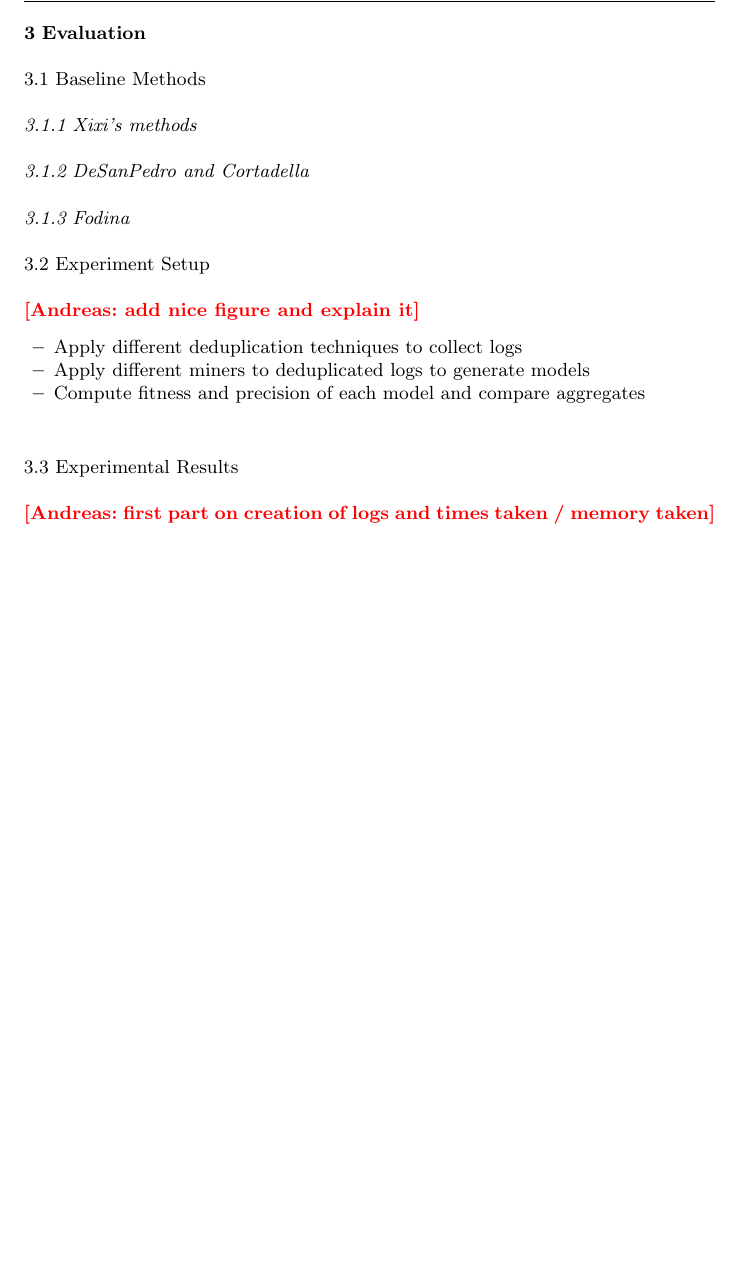
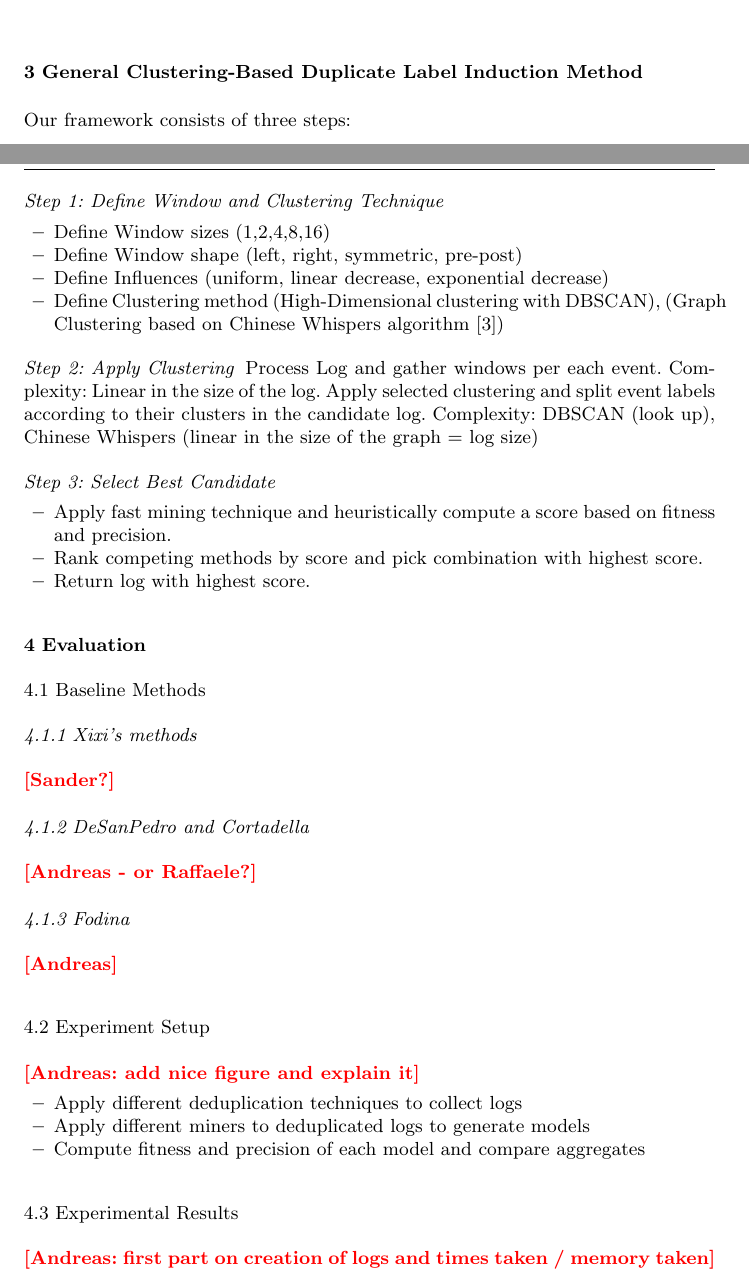
Before and after one commit to AndreasRoggeSolti/DuplicateLabels, a LaTeX paper (main.tex, which reads text/concept.tex, text/evaluation.tex): part of page 3 of 4 before the commit and two parts of pages 2 and 3 of 4 after it, the two joined at a grey line, cut at the place of the change, the shorter picture padded with empty space. Compiled offline with pdfLaTeX.

Commit message:
method sketch

```diff
--- a/text/concept.tex
+++ b/text/concept.tex
@@ -1,4 +1,23 @@
-\section{Concept X}
+\section{General Clustering-Based Duplicate Label Induction Method}
 \label{sec:concept}
 
-\lipsum[2]
+Our framework consists of three steps:
+
+\paragraph{Step 1: Define Window and Clustering Technique}
+\begin{itemize}
+	\item Define Window sizes (1,2,4,8,16)
+	\item Define Window shape (left, right, symmetric, pre-post)
+	\item Define Influences (uniform, linear decrease, exponential decrease)
+	\item Define Clustering method (High-Dimensional clustering with DBSCAN), (Graph Clustering based on Chinese Whispers algorithm~\cite{biemann2006chinese})
+\end{itemize}
+
+\paragraph{Step 2: Apply Clustering}
+Process Log and gather windows per each event. Complexity: Linear in the size of the log.
+Apply selected clustering and split event labels according to their clusters in the candidate log. Complexity: DBSCAN (look up), Chinese Whispers (linear in the size of the graph = log size)
+
+\paragraph{Step 3: Select Best Candidate }
+\begin{itemize}
+	\item Apply fast mining technique and heuristically compute a score based on fitness and precision.
+	\item Rank competing methods by score and pick combination with highest score.
+	\item Return log with highest score.
+\end{itemize}
--- a/text/evaluation.tex
+++ b/text/evaluation.tex
@@ -3,10 +3,13 @@
 
 \subsection{Baseline Methods}
 \subsubsection{Xixi's methods}
+\todo{Sander?}
 
 \subsubsection{DeSanPedro and Cortadella}
+\todo{Andreas - or Raffaele?}
 
 \subsubsection{Fodina}
+\todo{Andreas}
 
 
 \subsection{Experiment Setup}
```
Also changed, not shown: main.tex (+1 -1 lines), refs.bib (+11 -0 lines).
